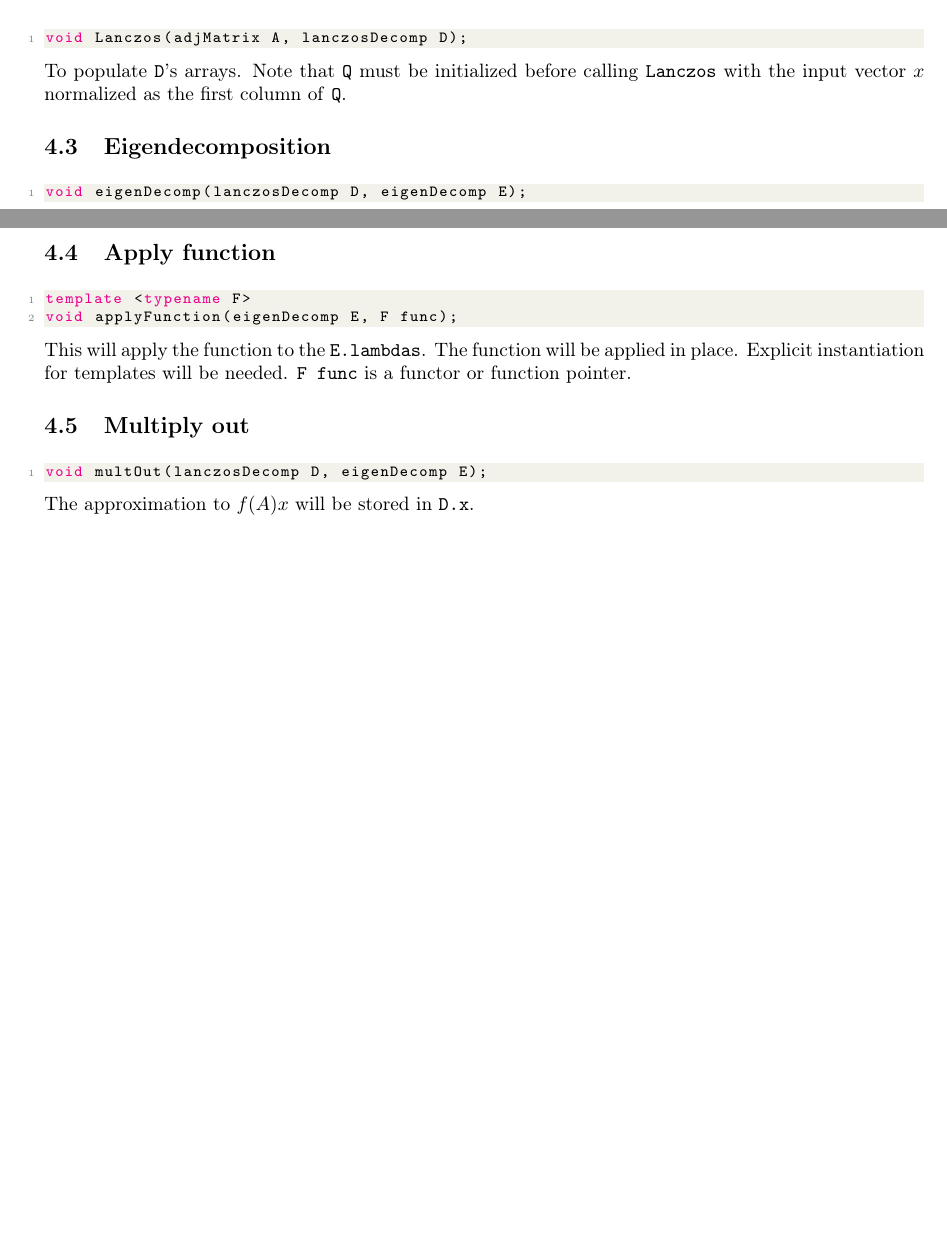
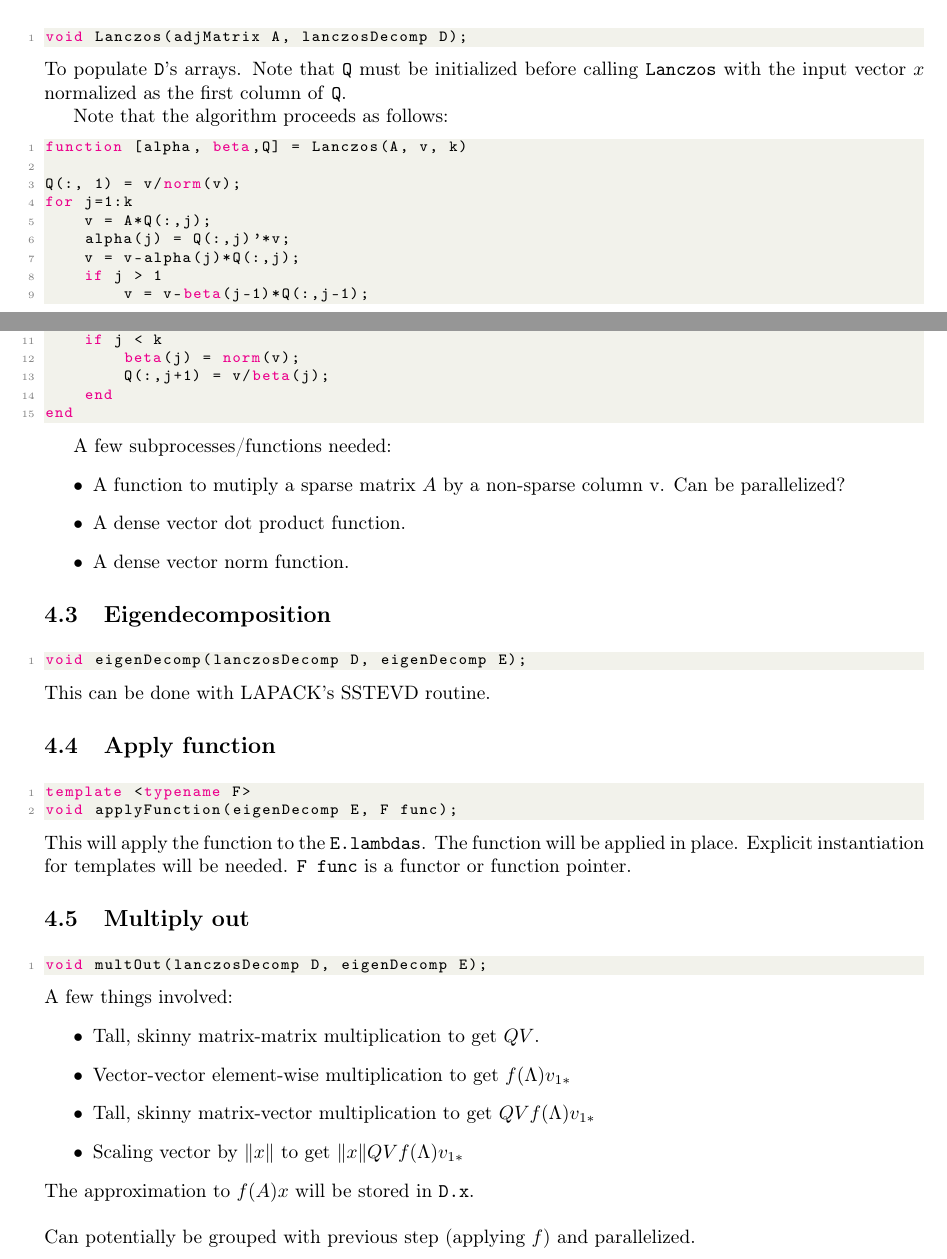
Before and after one commit to hdelan/MSc-HPC-Final-Project, a LaTeX document (notes/notes.tex): two parts of pages 2 and 3 of 3, joined at a grey line, cut so that both start at the same text, the shorter picture padded with empty space. Compiled offline with pdfLaTeX.

Commit message:
writeup changes

```diff
--- a/notes/notes.tex
+++ b/notes/notes.tex
@@ -160,12 +160,40 @@ void Lanczos(adjMatrix A, lanczosDecomp D);
 \end{lstlisting}
 \label{sub:Lanczos}
 To populate \texttt{D}'s arrays. Note that \texttt{Q} must be initialized before calling \texttt{Lanczos} with the input vector $x$ normalized as the first column of  \texttt{Q}.
+
+Note that the algorithm proceeds as follows:
+
+\begin{lstlisting}[language = MATLAB]
+function [alpha, beta,Q] = Lanczos(A, v, k)
+
+Q(:, 1) = v/norm(v);
+for j=1:k
+    v = A*Q(:,j);
+    alpha(j) = Q(:,j)'*v;
+    v = v-alpha(j)*Q(:,j);
+    if j > 1
+        v = v-beta(j-1)*Q(:,j-1);
+    end
+    if j < k
+        beta(j) = norm(v);
+        Q(:,j+1) = v/beta(j);
+    end
+end
+\end{lstlisting}
+
+A few subprocesses/functions needed:
+\begin{itemize}
+        \item A function to mutiply a sparse matrix $A$ by a non-sparse column v. Can be parallelized?
+        \item A dense vector dot product function.
+        \item A dense vector norm function.
+\end{itemize}
 \subsection{Eigendecomposition}%
 \label{sub:eig}
 
 \begin{lstlisting}[language = C++]
 void eigenDecomp(lanczosDecomp D, eigenDecomp E);
 \end{lstlisting}
+This can be done with LAPACK's SSTEVD routine.
 
 \subsection{Apply function}%
 \label{sub:apply_function}
@@ -179,5 +207,14 @@ This will apply the function to the \texttt{E.lambdas}. The function will be app
 \begin{lstlisting}[language = C++]
 void multOut(lanczosDecomp D, eigenDecomp E);
 \end{lstlisting}
+A few things involved:
+\begin{itemize}
+        \item Tall, skinny matrix-matrix multiplication to get $QV$.
+        \item Vector-vector element-wise multiplication to get $f(\Lambda)v_{1*}$
+\item Tall, skinny matrix-vector multiplication to get $QVf(\Lambda)v_{1*}$
+        \item Scaling vector by $\|x\|$ to get $\|x\|QVf(\Lambda)v_{1*}$
+\end{itemize}
 The approximation to $f(A)x$ will be stored in  \texttt{D.x}.
+\\ \\
+Can potentially be grouped with previous step (applying $f$) and parallelized.
 \end{document}
```
Also changed, not shown: notes/notes.pdf, serial/Makefile (added), notes/notes.tex (2 more changed lines), 8 other files.
